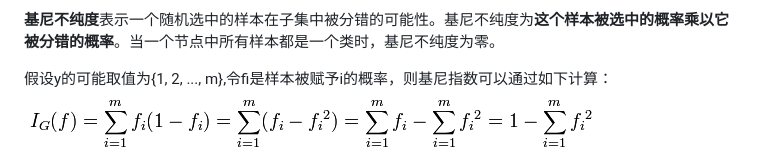
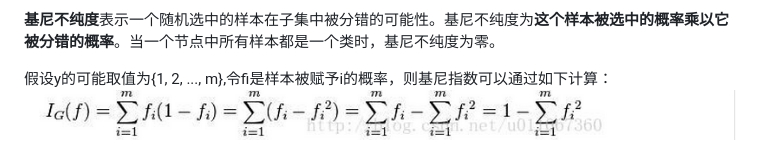
Before and after one commit to MangoLiu/mangoliu.github.io, a Markdown page: 机器学习_决策树.md, the part around the change. GitHub-like rendering; pictures changed too: images/jiqixuexi/jueceshu_jinidemo.PNG (added), images/jiqixuexi/jueceshu_jininew.PNG (added).

Commit message:
checklist
checklist

```diff
--- a/机器学习_决策树.md
+++ b/机器学习_决策树.md
@@ -114,7 +114,7 @@ Gain(Wind)=0.048 ；Gain(Humidity)=0.151 ； Gain(Outlook)=0.247 ；Gain(Tempera
 **基尼不纯度**表示一个随机选中的样本在子集中被分错的可能性。基尼不纯度为**这个样本被选中的概率乘以它被分错的概率**。当一个节点中所有样本都是一个类时，基尼不纯度为零。<br>
 
 假设y的可能取值为{1, 2, ..., m},令fi是样本被赋予i的概率，则基尼指数可以通过如下计算：<br>
-![jini](/images/jiqixuexi/jueceshu_jini.PNG) <br>
+![jininew](/images/jiqixuexi/jueceshu_jininew.PNG) <br>
 ![jinidemo](/images/jiqixuexi/jueceshu_jinidemo.PNG) <br>
 ![jiniresult](/images/jiqixuexi/jueceshu_jiniresult.PNG) <br>
 
```
Also changed, not shown: images/jiqixuexi/jueceshu_jiniresult.PNG (added).
